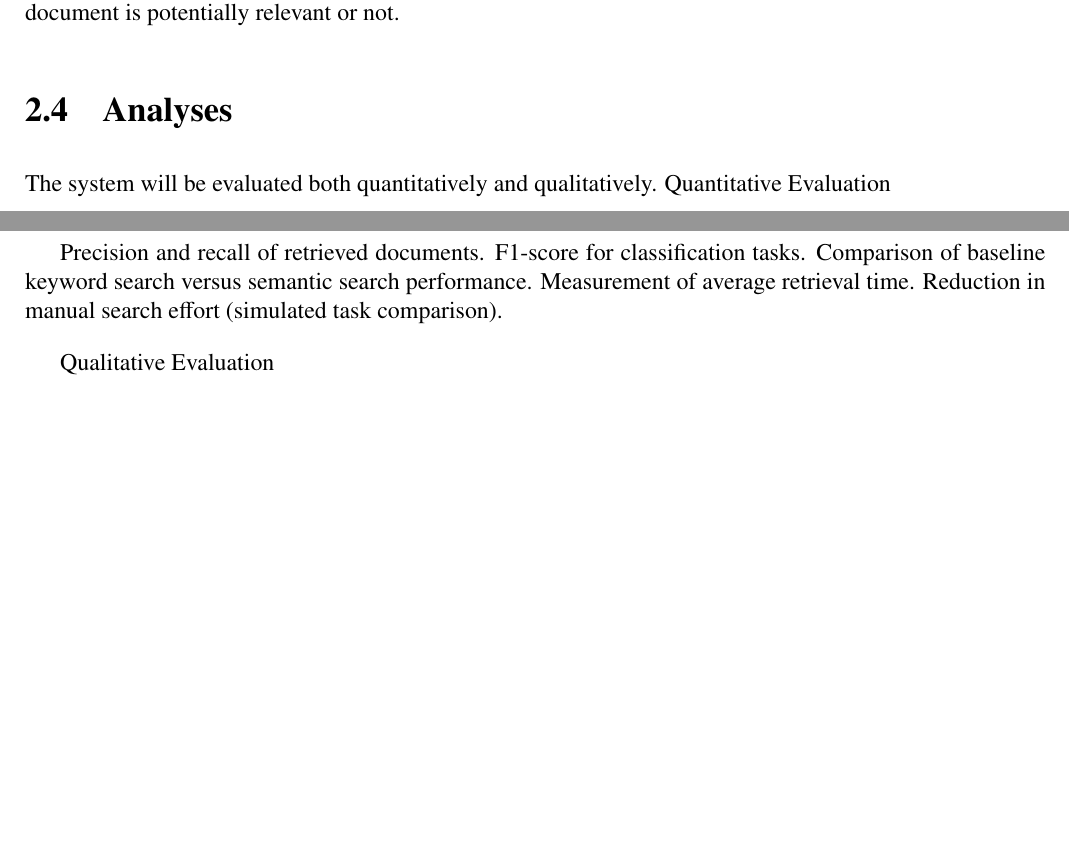
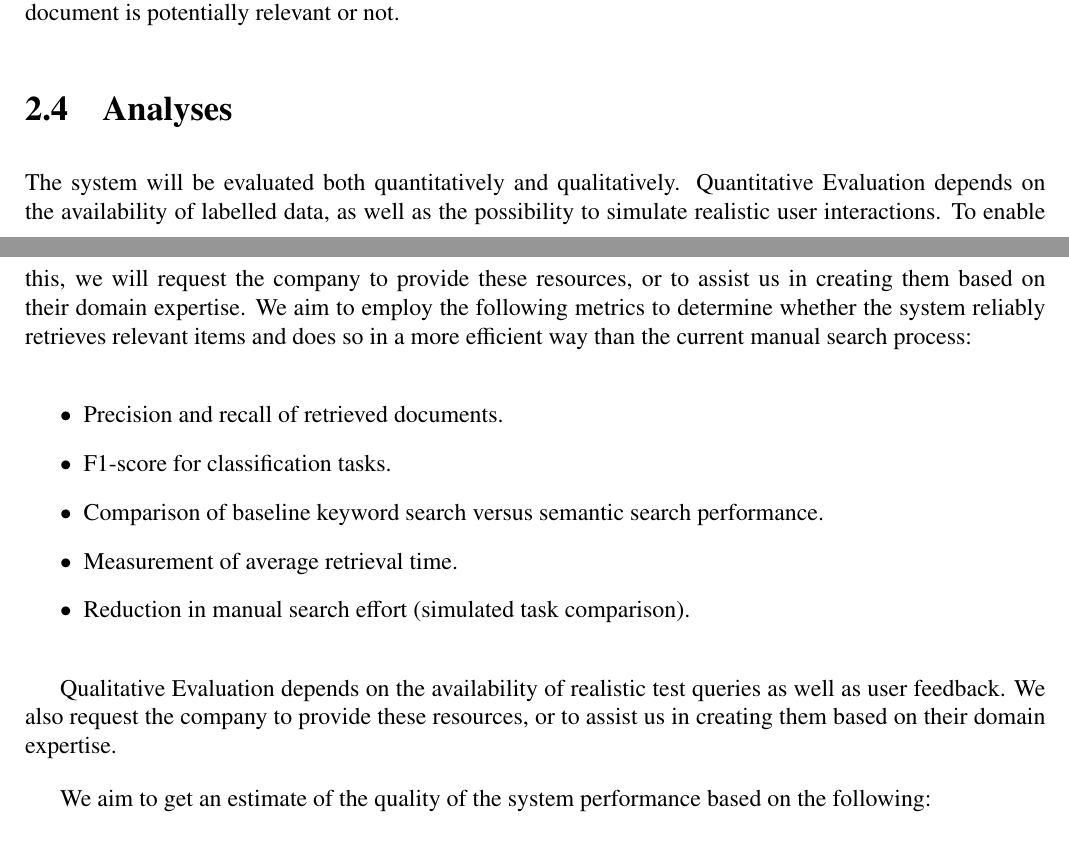
Before and after one commit to ingaschoeyen/AML, a LaTeX document (writing/proposal/main.tex, which reads writing/proposal/project_description.tex): two parts of pages 3 and 4 of 6, joined at a grey line, cut so that both start at the same text, the shorter picture padded with empty space. Compiled offline with pdfLaTeX.

Commit message:
fleshed out analysis

```diff
--- a/writing/proposal/project_description.tex
+++ b/writing/proposal/project_description.tex
@@ -66,13 +66,18 @@ It would be interesting however to highlight parts of text or take text snippets
 \subsection{Analyses}
 
 The system will be evaluated both quantitatively and qualitatively.
-Quantitative Evaluation
+Quantitative Evaluation depends on the availability of labelled data, as well as the possibility to simulate realistic user interactions. To enable this, we will request the company to provide these resources, or to assist us in creating them based on their domain expertise.
+We aim to employ the following metrics to determine whether the system reliably retrieves relevant items and does so in a more efficient way than the current manual search process:
 
-Precision and recall of retrieved documents.
-F1-score for classification tasks.
-Comparison of baseline keyword search versus semantic search performance.
-Measurement of average retrieval time.
-Reduction in manual search effort (simulated task comparison).
+\begin{itemize}
+    \item Precision and recall of retrieved documents.
+    \item F1-score for classification tasks.
+    \item Comparison of baseline keyword search versus semantic search performance.
+    \item Measurement of average retrieval time.
+    \item Reduction in manual search effort (simulated task comparison).
+\end{itemize}
 
-Qualitative Evaluation
 
+Qualitative Evaluation depends on the availability of realistic test queries as well as user feedback. We also request the company to provide these resources, or to assist us in creating them based on their domain expertise.
+
+We aim to get an estimate of the quality of the system performance based on the following:
```
Also changed, not shown: writing/proposal/main.pdf, writing/proposal/project_description.tex (9 more changed lines), 1 other file.
